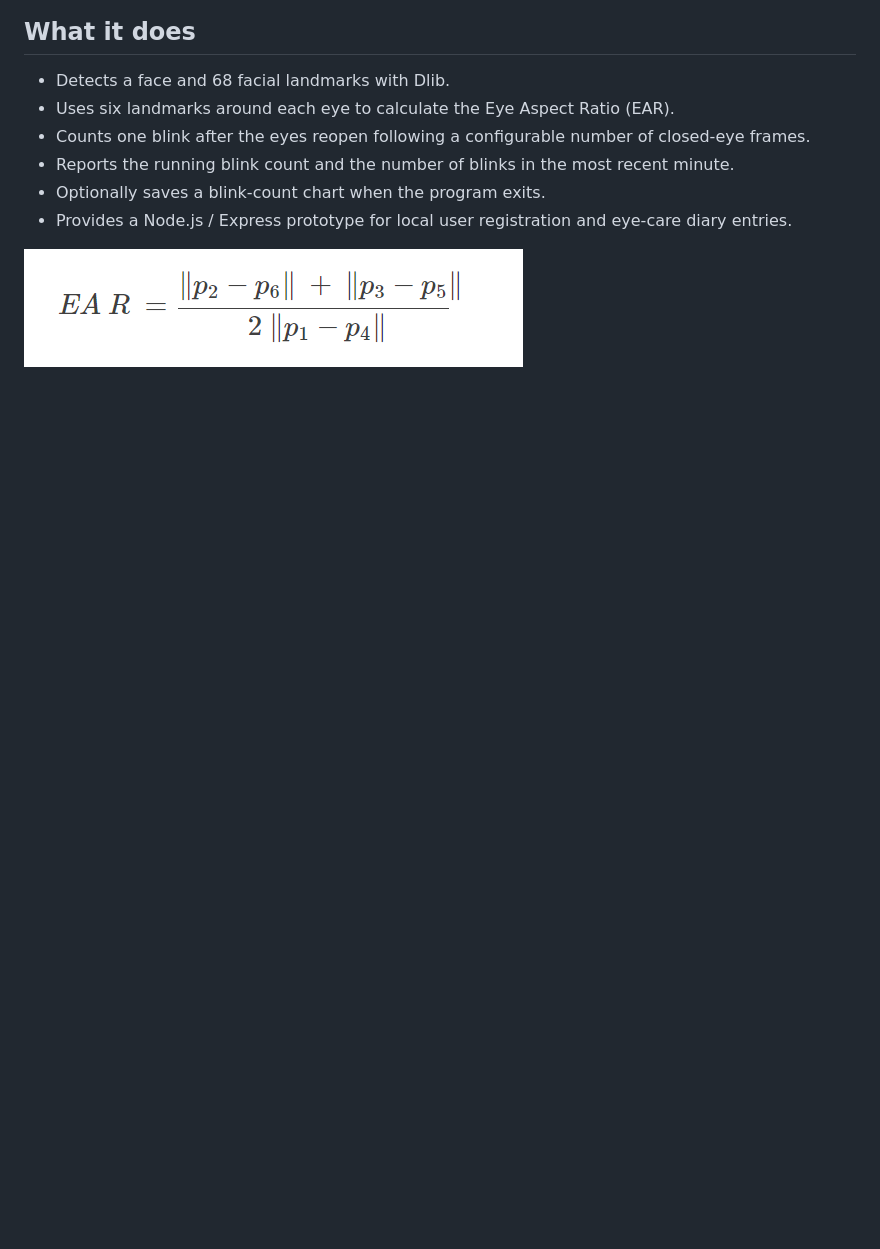
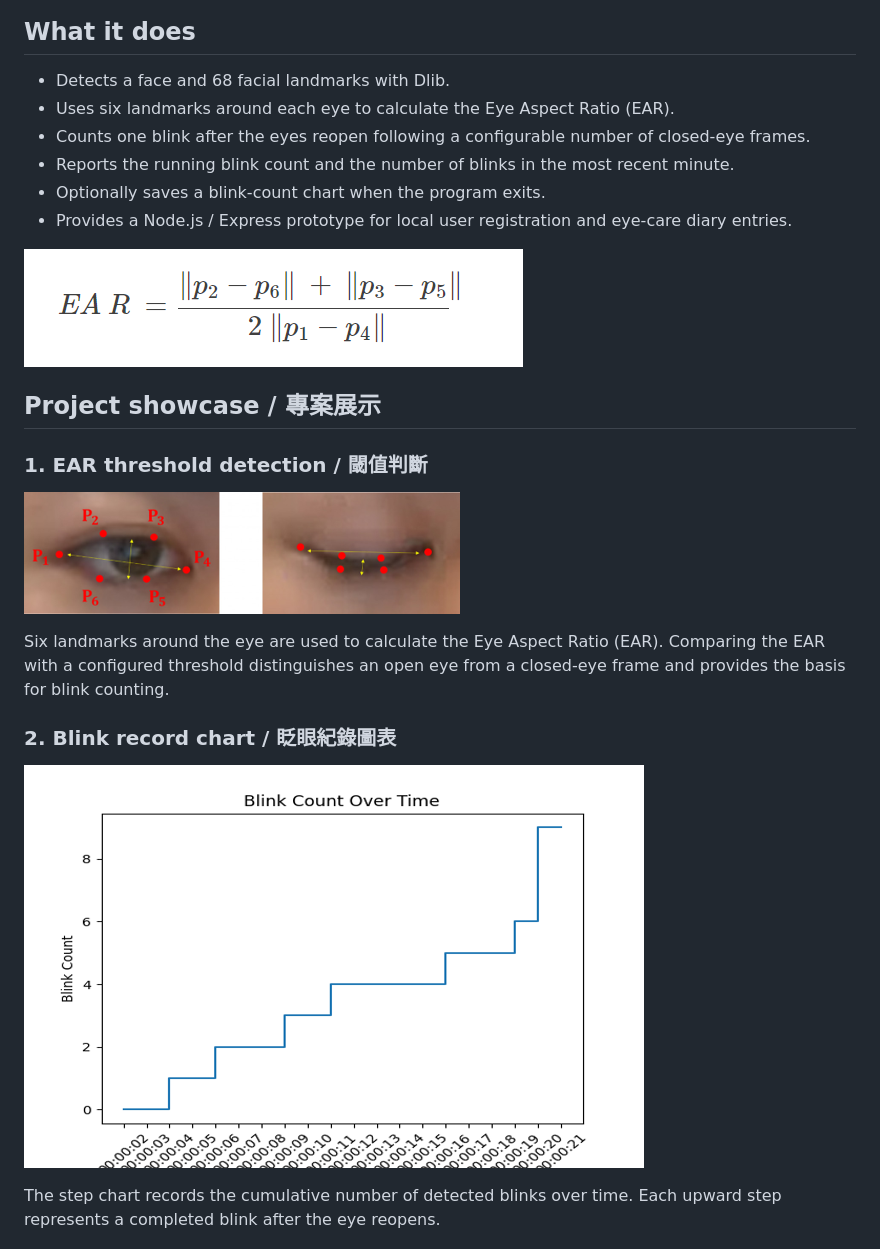
Before and after one commit to s960137/intelligent-eye-care, a Markdown page: README.md, the part around one of its changes. GitHub-like rendering; pictures changed too: docs/images/blink-record-chart.png (added), docs/images/threshold-detection.png (added); blank space fills up the shorter version.

Commit message:
Add project screenshots

```diff
--- a/README.md
+++ b/README.md
@@ -16,3 +16,18 @@ An archived research prototype for monitoring blink frequency and screen-related
 - Provides a Node.js / Express prototype for local user registration and eye-care diary entries.
 
 ![EAR formula](docs/images/ear-formula.png)
+
+## Project showcase / 專案展示
+
+### 1. EAR threshold detection / 閾值判斷
+
+![Open and closed eye landmarks used for threshold detection](docs/images/threshold-detection.png)
+
+Six landmarks around the eye are used to calculate the Eye Aspect Ratio (EAR). Comparing the EAR with a configured threshold distinguishes an open eye from a closed-eye frame and provides the basis for blink counting.
+
+### 2. Blink record chart / 眨眼紀錄圖表
+
+![Cumulative blink count over time](docs/images/blink-record-chart.png)
+
+The step chart records the cumulative number of detected blinks over time. Each upward step represents a completed blink after the eye reopens.
+
```
Also changed, not shown: other parts of README.md (+11 -0 lines), docs/images/eye-care-form.png (added), docs/images/eye-diary-form.png (added).
